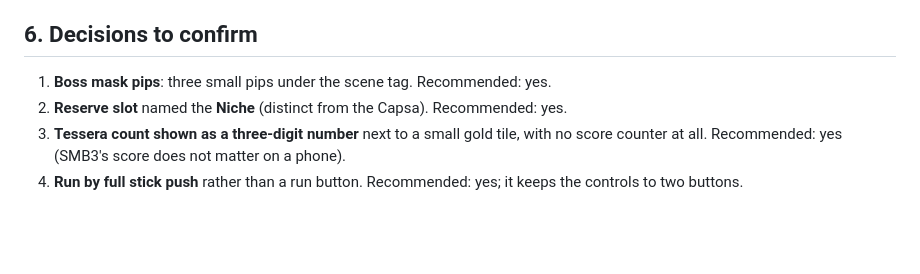
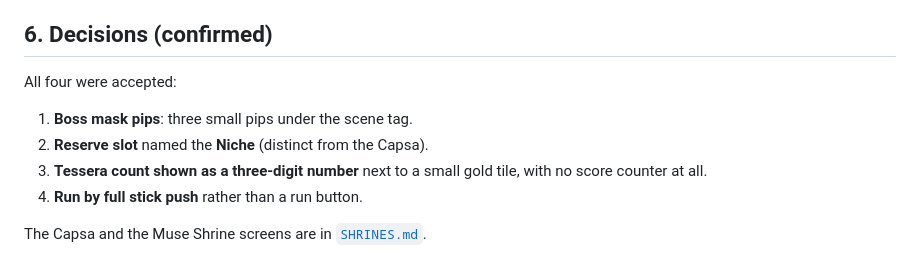
Before and after one commit to pezacide/tapestry-adventures, a Markdown page: docs/antiquity/HUD.md, the part around the change. Rendered like a GitHub page; blank space fills up the shorter version.

```diff
--- a/docs/antiquity/HUD.md
+++ b/docs/antiquity/HUD.md
@@ -72,9 +72,12 @@ Resume · Restart from the last brazier · Quit to the map · Controls (move, re
 - **Gamepad and keyboard** (PC): the on-screen controls are hidden, the HUD stays, and button prompts show the controller's glyphs.
 - **Audio cues** for the meter filling and for a pip being lost.
 
-## 6. Decisions to confirm
+## 6. Decisions (confirmed)
 
-1. **Boss mask pips**: three small pips under the scene tag. Recommended: yes.
-2. **Reserve slot** named the **Niche** (distinct from the Capsa). Recommended: yes.
-3. **Tessera count shown as a three-digit number** next to a small gold tile, with no score counter at all. Recommended: yes (SMB3's score does not matter on a phone).
-4. **Run by full stick push** rather than a run button. Recommended: yes; it keeps the controls to two buttons.
+All four were accepted:
+1. **Boss mask pips**: three small pips under the scene tag.
+2. **Reserve slot** named the **Niche** (distinct from the Capsa).
+3. **Tessera count shown as a three-digit number** next to a small gold tile, with no score counter at all.
+4. **Run by full stick push** rather than a run button.
+
+The Capsa and the Muse Shrine screens are in [`SHRINES.md`](SHRINES.md).
```
Also changed, not shown: docs/antiquity/DESIGN.md (+1 -1 lines), docs/antiquity/LEVEL_MAPS.md (+1 -1 lines), docs/antiquity/SHRINES.md (added, +84 -0 lines), docs/antiquity/mockups/capsa.png (added), docs/antiquity/mockups/muse_shrine_states.png (added), 2 other files.
